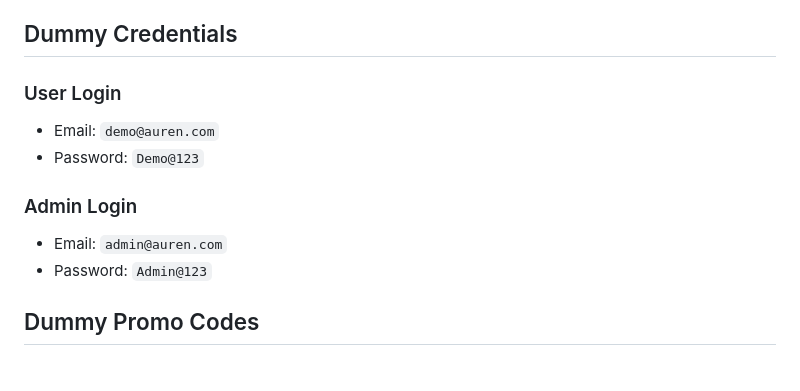
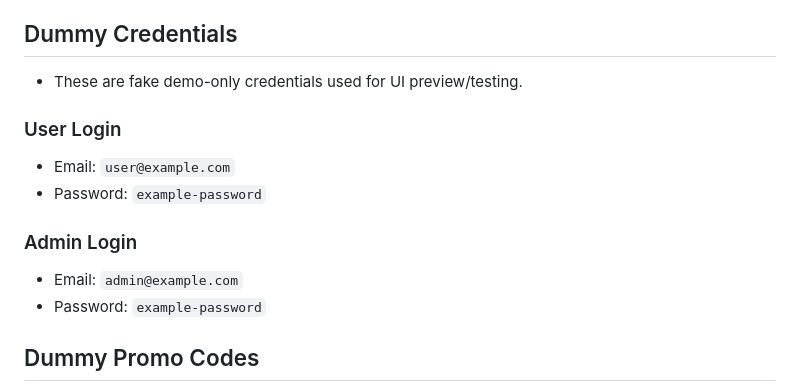
Before and after one commit to Shubham-Dev00/premium-ecommerce-website, a Markdown page: README.md, the part around the change. Rendered like a GitHub page.

Commit message:
Change demo credentials in README
Updated dummy credentials for user and admin logins.

```diff
--- a/README.md
+++ b/README.md
@@ -80,14 +80,15 @@ This is a static demo project. To preview locally, just open `index.html` in you
 - Picsum Photos for placeholder product and content imagery
 
 ## Dummy Credentials
+- These are fake demo-only credentials used for UI preview/testing.
 
 ### User Login
-- Email: `demo@auren.com`
-- Password: `Demo@123`
+- Email: `user@example.com`
+- Password: `example-password`
 
 ### Admin Login
-- Email: `admin@auren.com`
-- Password: `Admin@123`
+- Email: `admin@example.com`
+- Password: `example-password`
 
 ## Dummy Promo Codes
 
```
